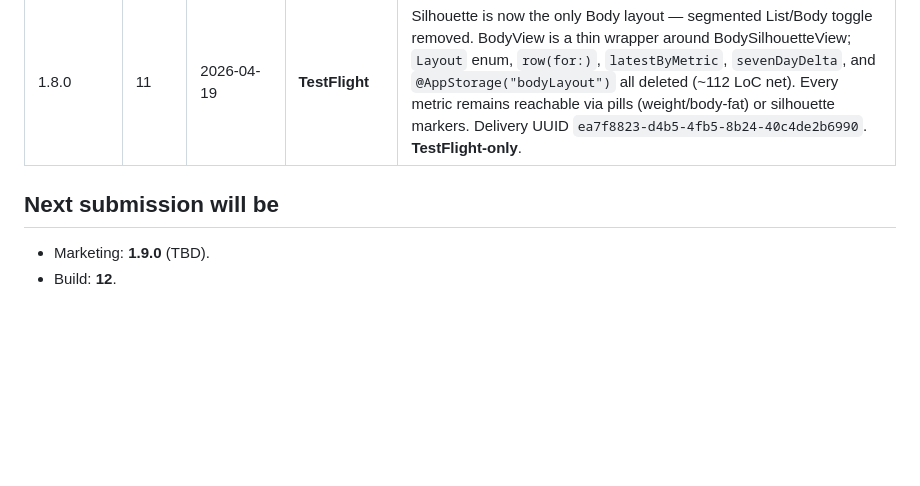
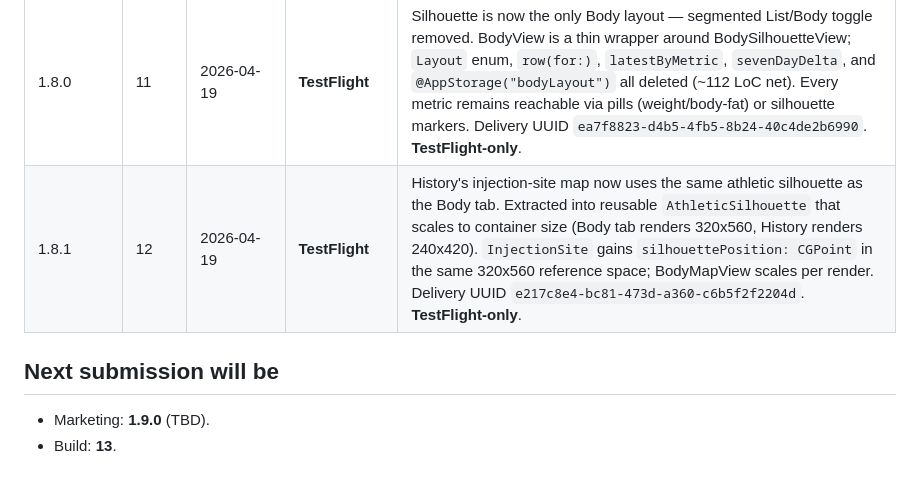
Before and after one commit to groy75/mypeptracker, a Markdown page: RELEASES.md, the part around the change. GitHub-like rendering; blank space fills up the shorter version.

Commit message:
chore: record v1.8.1-b12 (#23)

```diff
--- a/RELEASES.md
+++ b/RELEASES.md
@@ -40,8 +40,9 @@ Single source of truth for MyPepTracker App Store submissions.
 | 1.7.0     | 9     | 2026-04-19      | **Superseded** | Phase 3 body silhouette: new `BodySilhouetteView` renders a front-facing figure with tappable markers at each anatomy metric's `bodyPosition`. Delivery UUID `73f9a8ad-737f-4b17-9329-6fd1056f98f8`. Superseded by 1.7.1 — silhouette was too small; neck/chest/back markers overlapped. |
 | 1.7.1     | 10    | 2026-04-19      | **Superseded** | Bigger athletic silhouette (320x560). Delivery UUID `7797037f-b897-4424-9bed-eb4e1d5d24b1`. Superseded by 1.8.0. |
 | 1.8.0     | 11    | 2026-04-19      | **TestFlight** | Silhouette is now the only Body layout — segmented List/Body toggle removed. BodyView is a thin wrapper around BodySilhouetteView; `Layout` enum, `row(for:)`, `latestByMetric`, `sevenDayDelta`, and `@AppStorage("bodyLayout")` all deleted (~112 LoC net). Every metric remains reachable via pills (weight/body-fat) or silhouette markers. Delivery UUID `ea7f8823-d4b5-4fb5-8b24-40c4de2b6990`. **TestFlight-only**. |
+| 1.8.1     | 12    | 2026-04-19      | **TestFlight** | History's injection-site map now uses the same athletic silhouette as the Body tab. Extracted into reusable `AthleticSilhouette` that scales to container size (Body tab renders 320x560, History renders 240x420). `InjectionSite` gains `silhouettePosition: CGPoint` in the same 320x560 reference space; BodyMapView scales per render. Delivery UUID `e217c8e4-bc81-473d-a360-c6b5f2f2204d`. **TestFlight-only**. |
 
 ## Next submission will be
 
 - Marketing: **1.9.0** (TBD).
-- Build: **12**.
+- Build: **13**.
```
